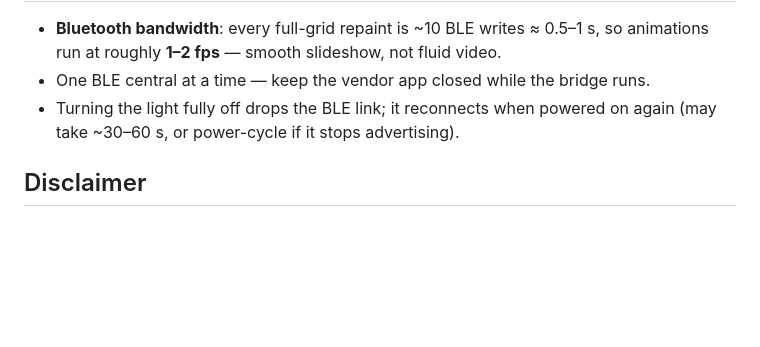
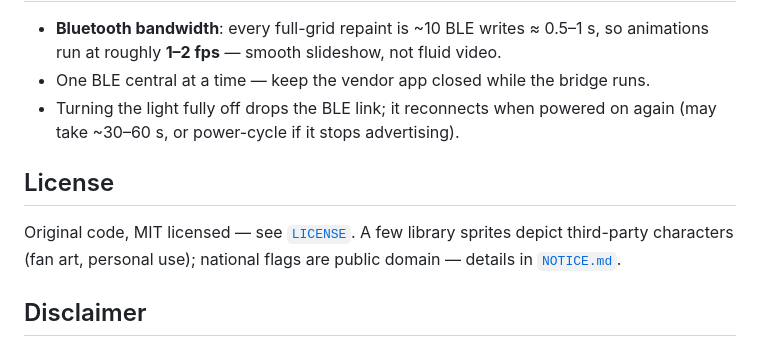
Before and after one commit to Xenovonex/curtain-led-ha, a Markdown page: README.md, the part around the change printed below. GitHub-like rendering; blank space fills up the shorter version.

```diff
--- a/README.md
+++ b/README.md
@@ -108,6 +122,12 @@ sudo systemctl enable --now curtain-draw       # serves on :8095
 - Turning the light fully off drops the BLE link; it reconnects when powered on
   again (may take ~30–60 s, or power-cycle if it stops advertising).
 
+## License
+
+Original code, MIT licensed — see [`LICENSE`](LICENSE). A few library sprites
+depict third-party characters (fan art, personal use); national flags are public
+domain — details in [`NOTICE.md`](NOTICE.md).
+
 ## Disclaimer
 
 Reverse-engineered and provided as-is, unaffiliated with any manufacturer. Use
```
Also changed, not shown: other parts of README.md (+14 -0 lines), NOTICE.md (added, +22 -0 lines), docs/media/demo.gif (added), docs/media/library.png (added), docs/media/scroll.gif (added), 1 other file.
